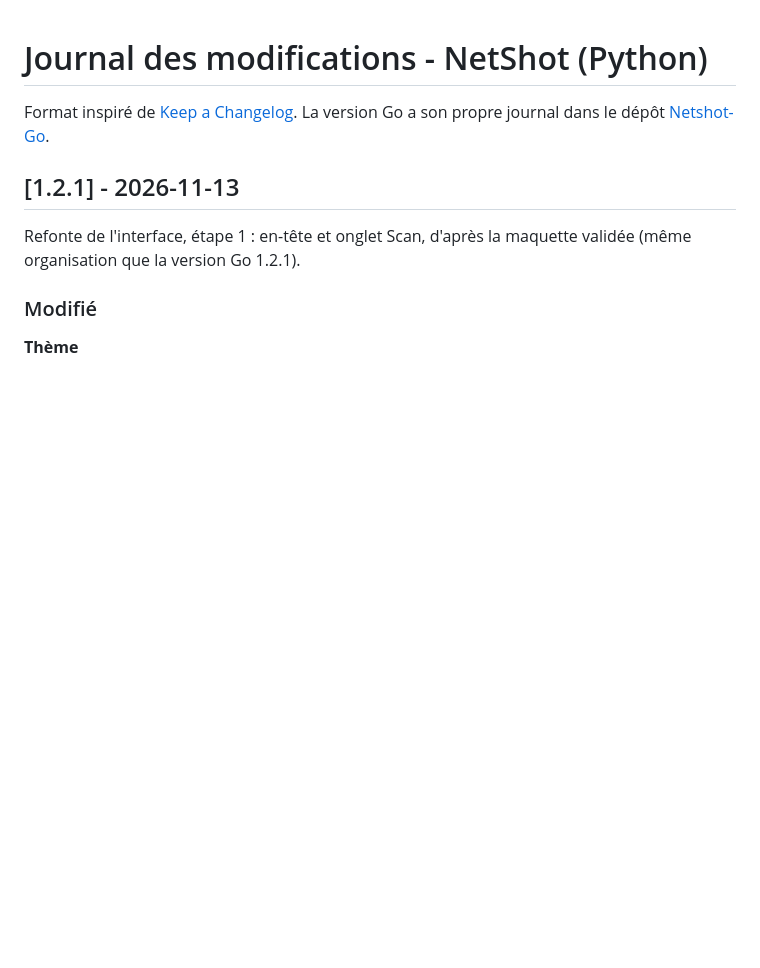
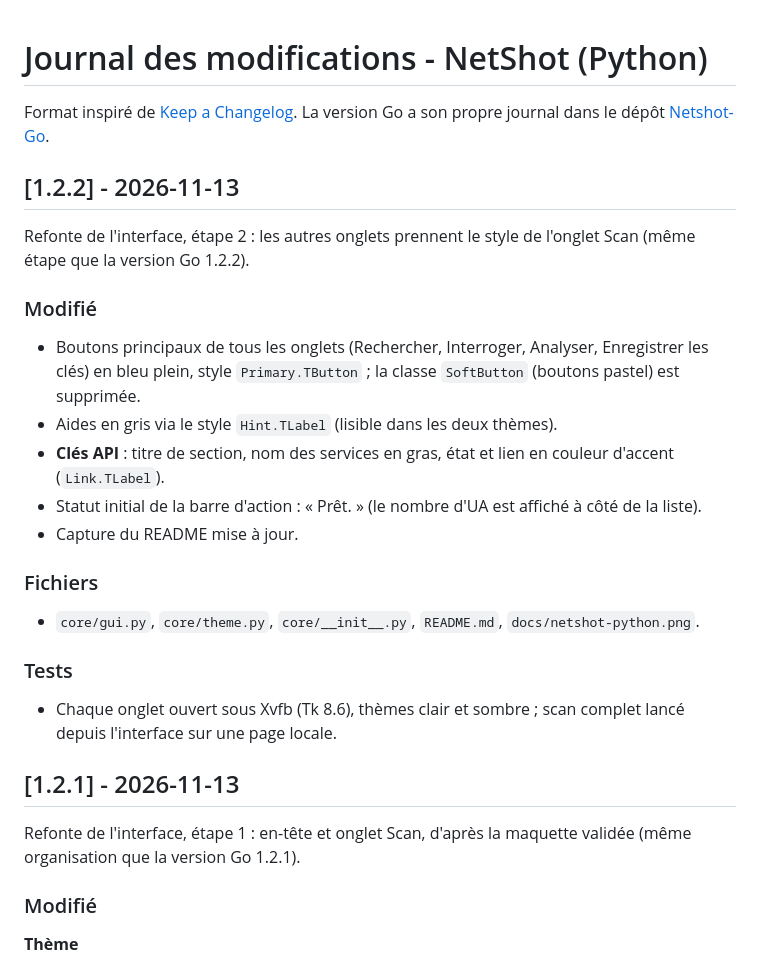
Before and after one commit to Wr1ghtShade/Netshot, a Markdown page: CHANGELOG.md, the part around the change. Rendered like a GitHub page; blank space fills up the shorter version.

```diff
--- a/CHANGELOG.md
+++ b/CHANGELOG.md
@@ -2,6 +2,27 @@
 
 Format inspiré de [Keep a Changelog](https://keepachangelog.com/fr/1.1.0/). La version Go a son
 propre journal dans le dépôt [Netshot-Go](https://github.com/Wr1ghtShade/Netshot-Go).
+
+## [1.2.2] - 2026-11-13
+
+Refonte de l'interface, étape 2 : les autres onglets prennent le style de l'onglet Scan (même
+étape que la version Go 1.2.2).
+
+### Modifié
+- Boutons principaux de tous les onglets (Rechercher, Interroger, Analyser, Enregistrer les clés)
+  en bleu plein, style `Primary.TButton` ; la classe `SoftButton` (boutons pastel) est supprimée.
+- Aides en gris via le style `Hint.TLabel` (lisible dans les deux thèmes).
+- **Clés API** : titre de section, nom des services en gras, état et lien en couleur d'accent
+  (`Link.TLabel`).
+- Statut initial de la barre d'action : « Prêt. » (le nombre d'UA est affiché à côté de la liste).
+- Capture du README mise à jour.
+
+### Fichiers
+- `core/gui.py`, `core/theme.py`, `core/__init__.py`, `README.md`, `docs/netshot-python.png`.
+
+### Tests
+- Chaque onglet ouvert sous Xvfb (Tk 8.6), thèmes clair et sombre ; scan complet lancé depuis
+  l'interface sur une page locale.
 
 ## [1.2.1] - 2026-11-13
 
```
Also changed, not shown: README.md (+1 -1 lines), docs/netshot-python.png, 3 other files.
